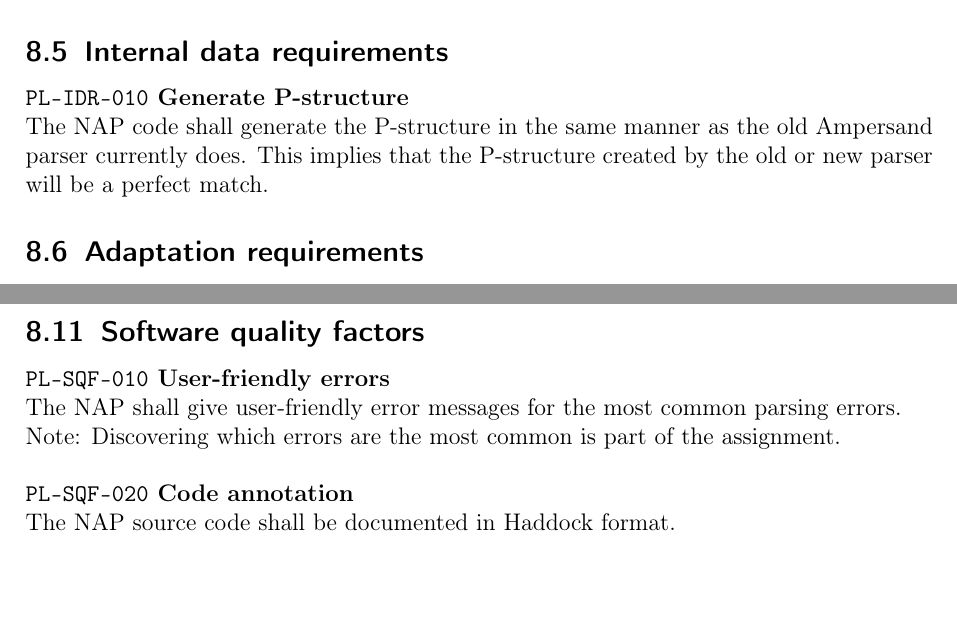
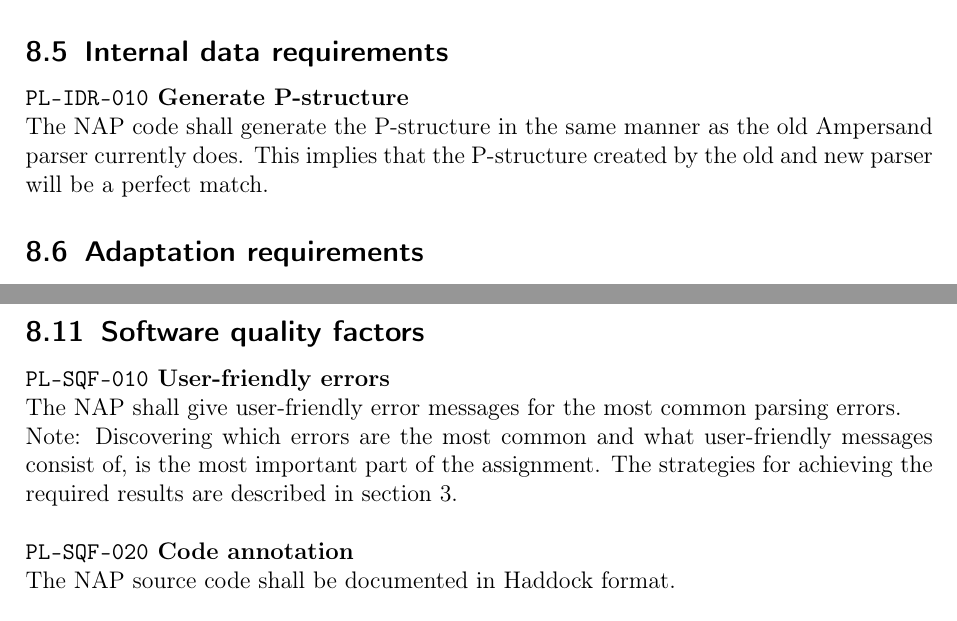
Before and after one commit to DanielSchiavini/ampersand-abi, a LaTeX document (Planning/Planning.tex, which reads Planning/Sections/Requirements.tex): two parts of pages 24 and 25 of 37, joined at a grey line, cut so that both start at the same text. Compiled offline with pdfLaTeX.

Commit message:
Small improvements to requirements

```diff
--- a/Planning/Sections/Requirements.tex
+++ b/Planning/Sections/Requirements.tex
@@ -35,7 +35,7 @@ In this section, the abbreviation NAP is used, with the meaning `new Ampersand P
 \subsection{Internal data requirements}
 \req{PL-IDR-010}{Generate P-structure}{
 	The NAP code shall generate the P-structure in the same manner as the old Ampersand parser currently does.
-	This implies that the P-structure created by the old or new parser will be a perfect match.}
+	This implies that the P-structure created by the old and new parser will be a perfect match.}
 
 \subsection{Adaptation requirements}
 No such requirements have been identified.
@@ -72,7 +72,8 @@ Therefore, no such requirements have been identified.
 \subsection{Software quality factors}
 \req{PL-SQF-010}{User-friendly errors}{
 	The NAP shall give user-friendly error messages for the most common parsing errors.\\
-	Note: Discovering which errors are the most common is part of the assignment.}\\
+	Note: Discovering which errors are the most common and what user-friendly messages consist of, is the most important part of the assignment.
+	The strategies for achieving the required results are described in \autoref{sec:knowledge-acquisition}.}\\
 
 \req{PL-SQF-020}{Code annotation}{
 	The NAP source code shall be documented in Haddock format.}
```
Also changed, not shown: Planning/Sections/Requirements.tex (2 more changed lines).
